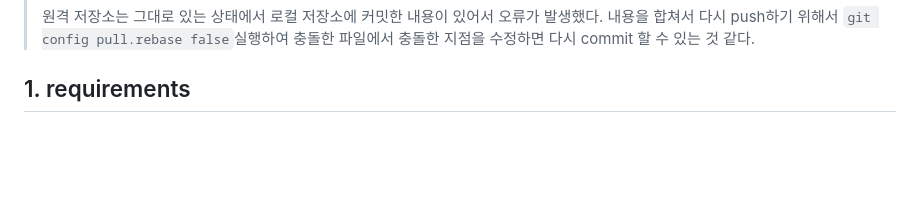
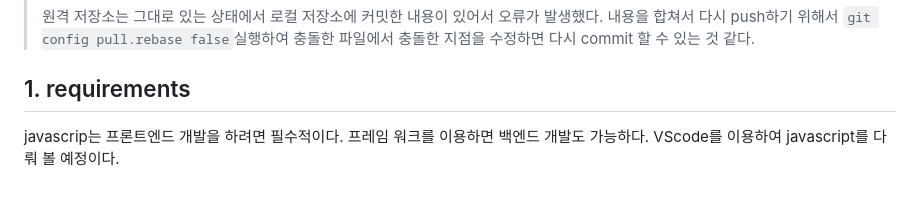
Before and after one commit to yunchanbin/clone_momentum, a Markdown page: README.md, the part around the change. GitHub-like rendering; blank space fills up the shorter version.

Commit message:
index test3

```diff
--- a/README.md
+++ b/README.md
@@ -110,3 +110,5 @@
 
 
 ## 1. requirements
+
+javascrip는 프론트엔드 개발을 하려면 필수적이다. 프레임 워크를 이용하면 백엔드 개발도 가능하다. VScode를 이용하여 javascript를 다뤄 볼 예정이다.
```
